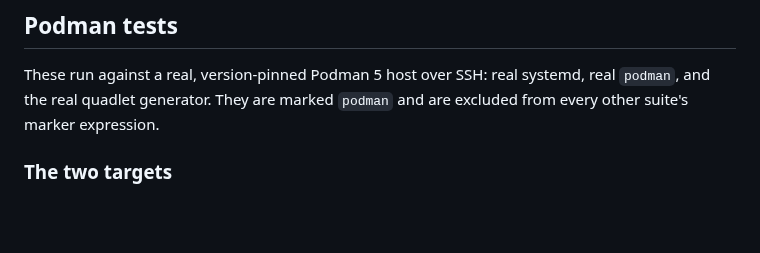
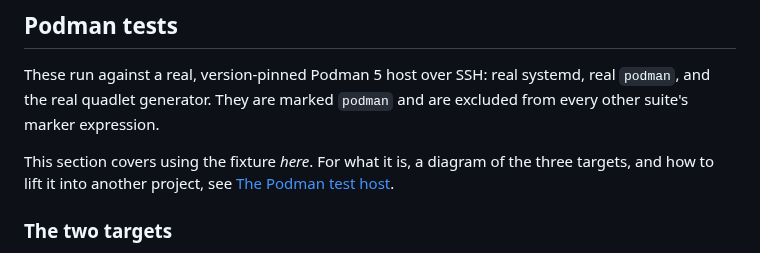
Before and after one commit to karoltheguy/QuadletManager, a Markdown page: docs/TESTING.md, the part around the change. Drawn GitHub-style; blank space fills up the shorter version.

```diff
--- a/docs/TESTING.md
+++ b/docs/TESTING.md
@@ -123,6 +123,10 @@ tests/
 These run against a real, version-pinned Podman 5 host over SSH: real systemd,
 real `podman`, and the real quadlet generator. They are marked `podman` and are
 excluded from every other suite's marker expression.
+
+This section covers using the fixture *here*. For what it is, a diagram of the
+three targets, and how to lift it into another project, see
+[The Podman test host](PODMAN_TEST_HOST.md).
 
 ### The two targets
 
```
Also changed, not shown: docs/PODMAN_TEST_HOST.md (added, +251 -0 lines).
